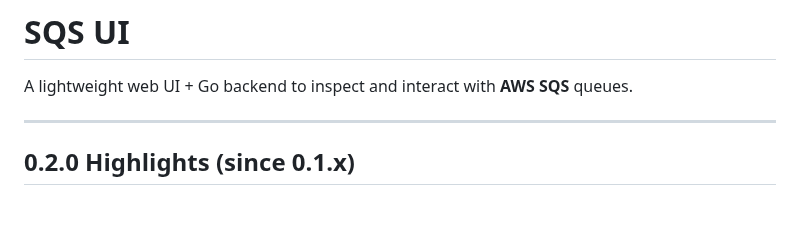
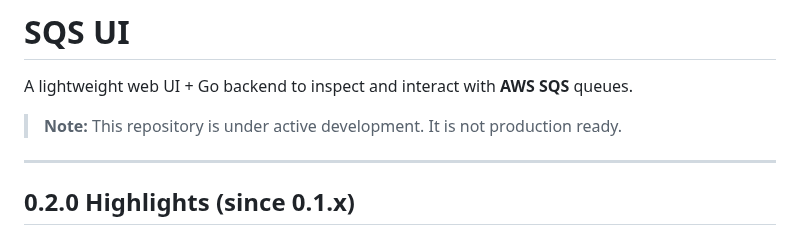
Before and after one commit to pachecoc/sqs-ui, a Markdown page: README.md, the part around the change. Drawn GitHub-style; blank space fills up the shorter version.

Commit message:
Update README with development status note
Added a note about the repository's development status.

```diff
--- a/README.md
+++ b/README.md
@@ -1,6 +1,8 @@
 # SQS UI
 
 A lightweight web UI + Go backend to inspect and interact with **AWS SQS** queues.
+
+> **Note:** This repository is under active development. It is not production ready.
 
 ---
 
```
